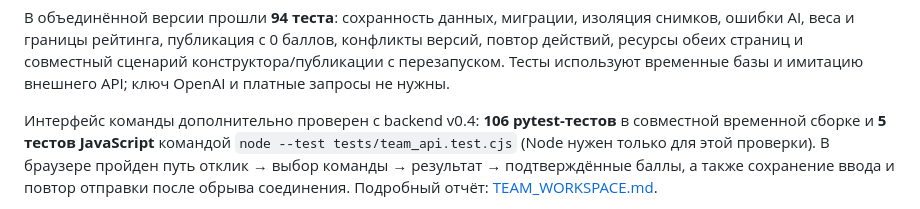
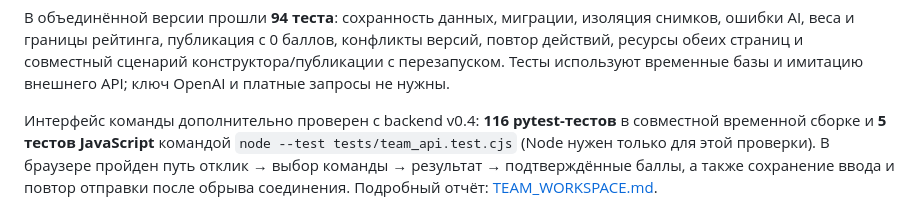
Before and after one commit to BAITC-Hacks/hack-4484d2b6-arc-team, a Markdown page: README.md, the part around the change. Rendered like a GitHub page.

Commit message:
docs(team-ui): record latest backend compatibility checks

```diff
--- a/README.md
+++ b/README.md
@@ -296,7 +296,7 @@ AI_TIMEOUT_SECONDS=20
 
 В объединённой версии прошли **94 теста**: сохранность данных, миграции, изоляция снимков, ошибки AI, веса и границы рейтинга, публикация с 0 баллов, конфликты версий, повтор действий, ресурсы обеих страниц и совместный сценарий конструктора/публикации с перезапуском. Тесты используют временные базы и имитацию внешнего API; ключ OpenAI и платные запросы не нужны.
 
-Интерфейс команды дополнительно проверен с backend v0.4: **106 pytest-тестов**
+Интерфейс команды дополнительно проверен с backend v0.4: **116 pytest-тестов**
 в совместной временной сборке и **5 тестов JavaScript** командой
 `node --test tests/team_api.test.cjs` (Node нужен только для этой проверки).
 В браузере пройден путь отклик → выбор команды → результат → подтверждённые баллы,
```
Also changed, not shown: docs/TEAM_WORKSPACE.md (+2 -1 lines).
